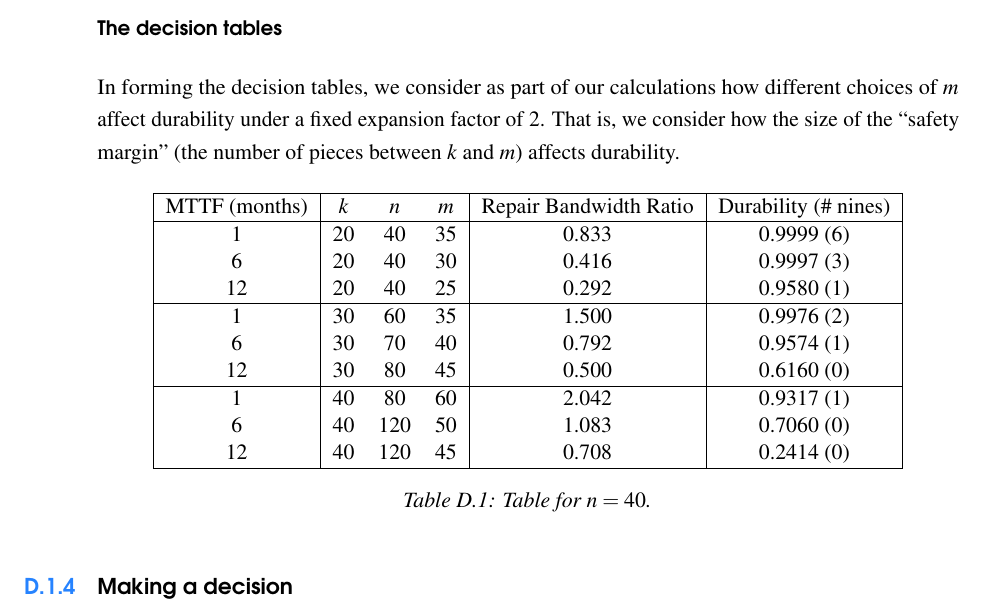
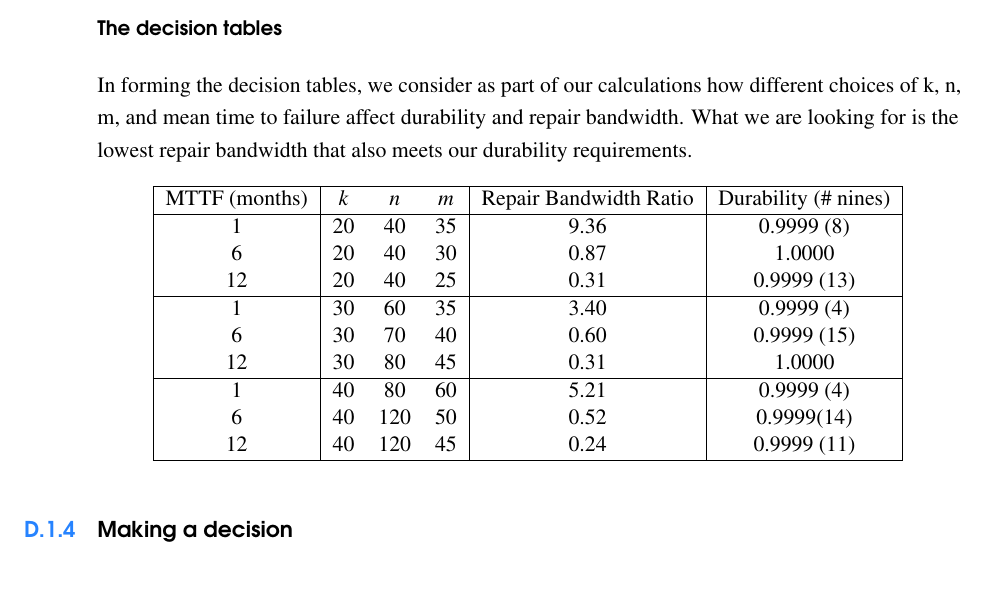
Before and after one commit to storj/whitepaper, a LaTeX thesis (storj-whitepaper-v3.tex, which reads RS-appendix-files/10000nodes.tex, RS-appendix-files/numexp.tex): part of page 78 of 89 before the commit and part of page 78 of 88 after it, cut so that both start at the same text. Compiled offline with pdfLaTeX.

Commit message:
Updates from ShareLaTeX

```diff
--- a/RS-appendix-files/10000nodes.tex
+++ b/RS-appendix-files/10000nodes.tex
@@ -3,18 +3,17 @@
 
 \begin{tabular}{| c | c c c | c | c|}\hline
 MTTF (months) &$k$& $n$ & $m$ &Repair Bandwidth Ratio&Durability (\# nines) \\\hline
-1 &20& 40 & 35 & 0.833 & 0.9999 (6) \\
-6 &20& 40 & 30 & 0.416 & 0.9997 (3)\\
-12 &20& 40 & 25 & 0.292 & 0.9580 (1)\\\hline
+1 &20& 40 & 35 & 9.36 & 0.9999 (8) \\
+6 &20& 40 & 30 & 0.87 & 1.0000 \\
+12 &20& 40 & 25 & 0.31 & 0.9999 (13)\\\hline
 
-1 &30& 60 & 35 & 1.500 &0.9976 (2)\\
-6 &30& 70 & 40 & 0.792 &0.9574 (1)\\
-12 &30& 80 & 45 & 0.500 &0.6160 (0)\\\hline
+1 &30& 60 & 35 & 3.40 &0.9999 (4)\\
+6 &30& 70 & 40 & 0.60 &0.9999 (15)\\
+12 &30& 80 & 45 & 0.31 &1.0000 \\\hline
 
-1 &40& 80 & 60 & 2.042 &0.9317 (1)\\
-6 &40&120&50 & 1.083 &0.7060 (0)\\
-12 &40&120&45 & 0.708 &0.2414 (0)\\\hline
+1 &40& 80 & 60 & 5.21 &0.9999 (4)\\
+6 &40&120&50 & 0.52 &0.9999(14)\\
+12 &40&120&45 & 0.24 &0.9999 (11)\\\hline
 
 \end{tabular}
-\caption{Table for $n=40$.}\label{table:n=40}
 \end{table}
--- a/RS-appendix-files/numexp.tex
+++ b/RS-appendix-files/numexp.tex
@@ -27,7 +27,6 @@ We repeat this simulation for 1000 iterations, simulating 1000 2-year periods fo
 \pagebreak
 \subsubsection{The decision tables}
 In forming the decision tables, we consider as part of our calculations how
-different choices of $m$ affect durability under a fixed expansion factor of 2.
-That is, we consider how the size of the ``safety margin'' (the number of
-pieces between $k$ and $m$) affects durability.
+different choices of k, n, m, and mean time to failure affect durability and repair bandwidth. What we are looking for is the lowest repair bandwidth that also meets our
+durability requirements.
 \input{RS-appendix-files/10000nodes.tex}
```
Also changed, not shown: RS-appendix-files/conc.tex (+4 -9 lines).
